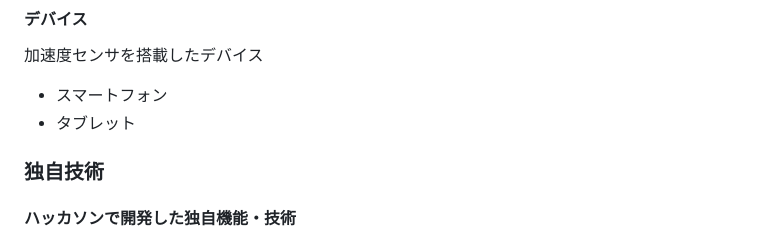
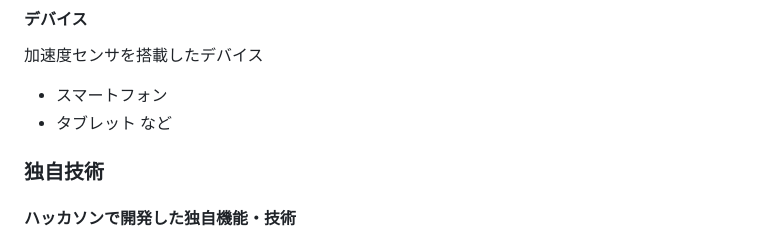
Before and after one commit to jphacks/ng_2626, a Markdown page: README.md, the part around the change. GitHub-like rendering.

```diff
--- a/README.md
+++ b/README.md
@@ -68,6 +68,7 @@
 加速度センサを搭載したデバイス
 * スマートフォン
 * タブレット
+など
 
 ### 独自技術
 #### ハッカソンで開発した独自機能・技術
```
